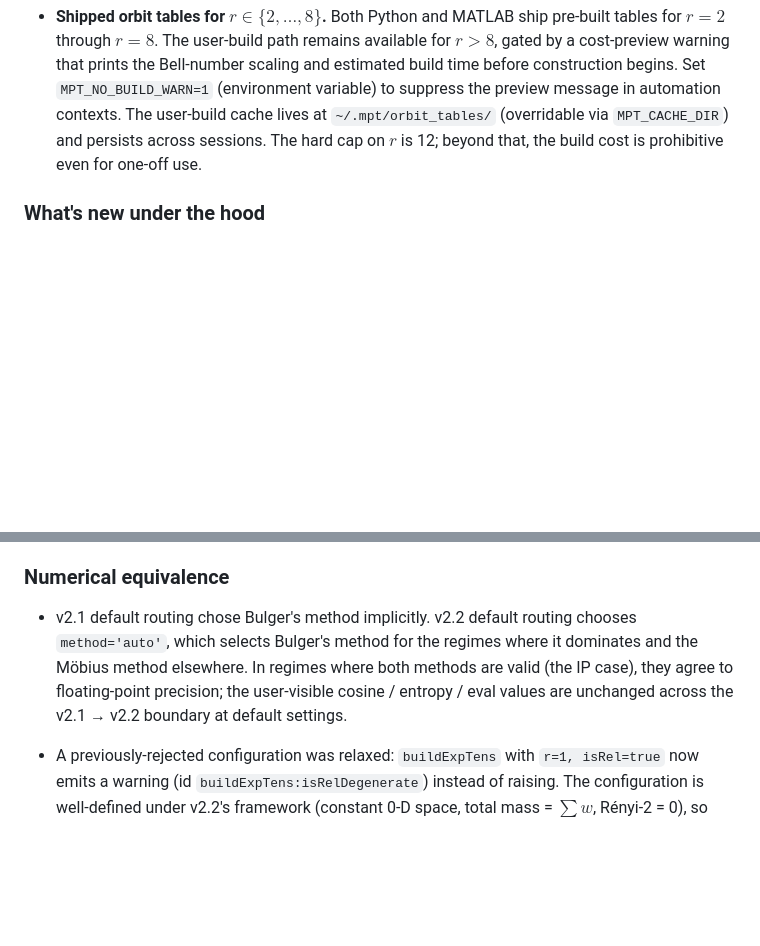
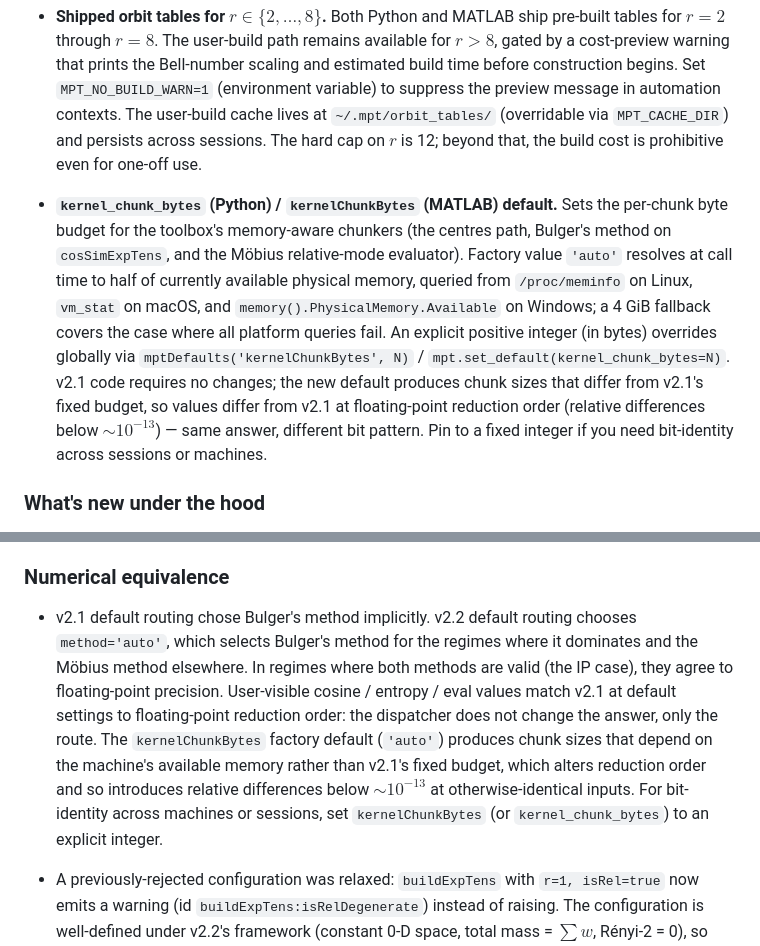
Before and after one commit to andymilne/Music-Perception-Toolbox, a Markdown page: MIGRATION.md, 2 parts joined by grey strips. Rendered like a GitHub page; blank space fills up the shorter version.

```diff
--- a/MIGRATION.md
+++ b/MIGRATION.md
@@ -22,6 +22,8 @@ v2.2.0 is fully additive: existing v2.1 calling conventions are preserved at the
 
 - **Shipped orbit tables for $r \in \{2, \ldots, 8\}$.** Both Python and MATLAB ship pre-built tables for $r = 2$ through $r = 8$. The user-build path remains available for $r > 8$, gated by a cost-preview warning that prints the Bell-number scaling and estimated build time before construction begins. Set `MPT_NO_BUILD_WARN=1` (environment variable) to suppress the preview message in automation contexts. The user-build cache lives at `~/.mpt/orbit_tables/` (overridable via `MPT_CACHE_DIR`) and persists across sessions. The hard cap on $r$ is 12; beyond that, the build cost is prohibitive even for one-off use.
 
+- **`kernel_chunk_bytes` (Python) / `kernelChunkBytes` (MATLAB) default.** Sets the per-chunk byte budget for the toolbox's memory-aware chunkers (the centres path, Bulger's method on `cosSimExpTens`, and the Möbius relative-mode evaluator). Factory value `'auto'` resolves at call time to half of currently available physical memory, queried from `/proc/meminfo` on Linux, `vm_stat` on macOS, and `memory().PhysicalMemory.Available` on Windows; a 4 GiB fallback covers the case where all platform queries fail. An explicit positive integer (in bytes) overrides globally via `mptDefaults('kernelChunkBytes', N)` / `mpt.set_default(kernel_chunk_bytes=N)`. v2.1 code requires no changes; the new default produces chunk sizes that differ from v2.1's fixed budget, so values differ from v2.1 at floating-point reduction order (relative differences below $\sim 10^{-13}$) — same answer, different bit pattern. Pin to a fixed integer if you need bit-identity across sessions or machines.
+
 ### What's new under the hood
 
 - **Lazy density-struct.** `buildExpTens` now defaults to `lazy=true`: the expensive density fields (`U_perm`, `wJ`, `V_comb`, `wV_comb`) are deferred until a consumer needs them. Consumers that read these fields directly should call `ensureExpTensExpensive(dens)` first; this is wired through the toolbox internally, so user-level code that goes through `cosSimExpTens` / `evalExpTens` / `entropyExpTens` is unaffected. If you have v2.1-era code that pokes at `dens.U_perm` directly, add an `ensureExpTensExpensive(dens)` call before the read.
@@ -38,7 +40,7 @@ v2.2.0 is fully additive: existing v2.1 calling conventions are preserved at the
 
 ### Numerical equivalence
 
-- v2.1 default routing chose Bulger's method implicitly. v2.2 default routing chooses `method='auto'`, which selects Bulger's method for the regimes where it dominates and the Möbius method elsewhere. In regimes where both methods are valid (the IP case), they agree to floating-point precision; the user-visible cosine / entropy / eval values are unchanged across the v2.1 → v2.2 boundary at default settings.
+- v2.1 default routing chose Bulger's method implicitly. v2.2 default routing chooses `method='auto'`, which selects Bulger's method for the regimes where it dominates and the Möbius method elsewhere. In regimes where both methods are valid (the IP case), they agree to floating-point precision. User-visible cosine / entropy / eval values match v2.1 at default settings to floating-point reduction order: the dispatcher does not change the answer, only the route. The `kernelChunkBytes` factory default (`'auto'`) produces chunk sizes that depend on the machine's available memory rather than v2.1's fixed budget, which alters reduction order and so introduces relative differences below $\sim 10^{-13}$ at otherwise-identical inputs. For bit-identity across machines or sessions, set `kernelChunkBytes` (or `kernel_chunk_bytes`) to an explicit integer.
 
 - A previously-rejected configuration was relaxed: `buildExpTens` with `r=1, isRel=true` now emits a warning (id `buildExpTens:isRelDegenerate`) instead of raising. The configuration is well-defined under v2.2's framework (constant 0-D space, total mass = $\sum w$, Rényi-2 = 0), so callers exploring degenerate parameter combinations no longer need a `try/catch`.
 
```
Also changed, not shown: ARCHITECTURE.md (+7 -4 lines), USER_GUIDE.md (+6 -4 lines).
